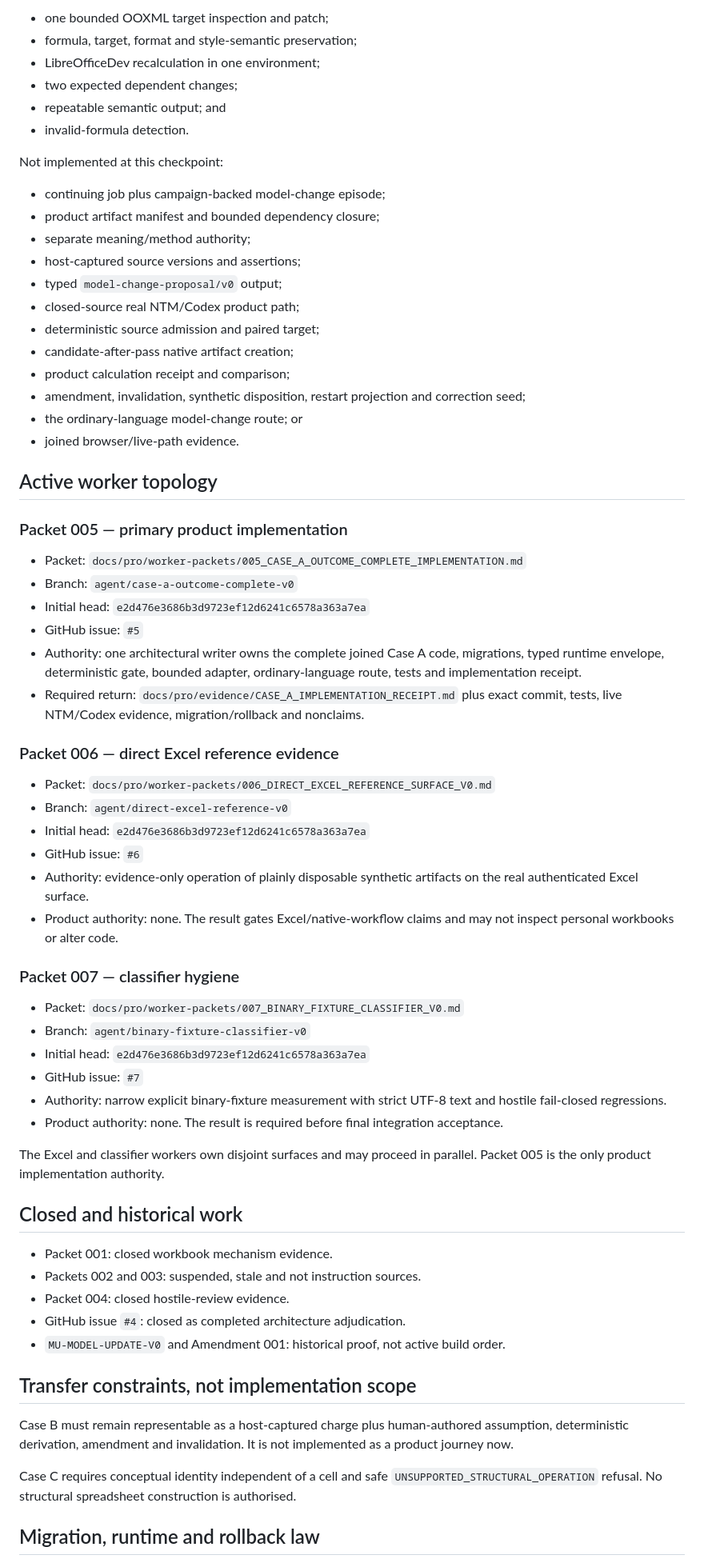
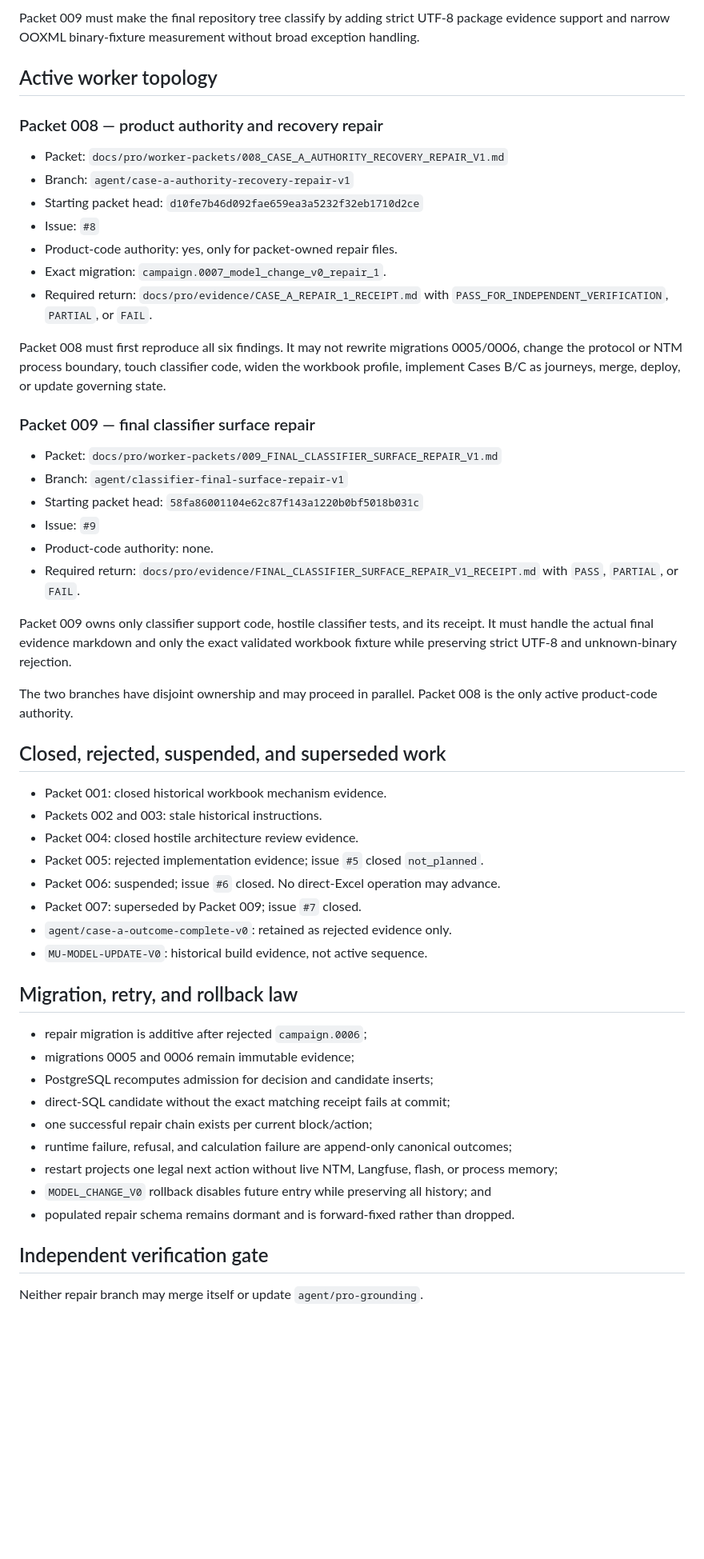
Before and after one commit to TJ4519/equities-research-cognition, a Markdown page: docs/pro/CURRENT_SEMANTIC_CHECKPOINT.md, the part around one of its changes. Shown at 80% size. Drawn GitHub-style; blank space fills up the shorter version.

Commit message:
Reconcile checkpoint to Packet 005 rejection and bounded repair

```diff
--- a/docs/pro/CURRENT_SEMANTIC_CHECKPOINT.md
+++ b/docs/pro/CURRENT_SEMANTIC_CHECKPOINT.md
@@ -130,69 +110,56 @@ Mechanically demonstrated outside the product path:
-- one bounded OOXML target inspection and patch;
-- formula, target, format and style-semantic preservation;
-- LibreOfficeDev recalculation in one environment;
-- two expected dependent changes;
-- repeatable semantic output; and
-- invalid-formula detection.
-
-Not implemented at this checkpoint:
-
-- continuing job plus campaign-backed model-change episode;
-- product artifact manifest and bounded dependency closure;
-- separate meaning/method authority;
-- host-captured source versions and assertions;
-- typed `model-change-proposal/v0` output;
-- closed-source real NTM/Codex product path;
-- deterministic source admission and paired target;
-- candidate-after-pass native artifact creation;
-- product calculation receipt and comparison;
-- amendment, invalidation, synthetic disposition, restart projection and correction seed;
-- the ordinary-language model-change route; or
-- joined browser/live-path evidence.
+Packet 009 must make the final repository tree classify by adding strict UTF-8 package evidence support and narrow OOXML binary-fixture measurement without broad exception handling.
 
 ## Active worker topology
 
-### Packet 005 — primary product implementation
+### Packet 008 — product authority and recovery repair
 
-- Packet: `docs/pro/worker-packets/005_CASE_A_OUTCOME_COMPLETE_IMPLEMENTATION.md`
-- Branch: `agent/case-a-outcome-complete-v0`
-- Initial head: `e2d476e3686b3d9723ef12d6241c6578a363a7ea`
-- GitHub issue: `#5`
-- Authority: one architectural writer owns the complete joined Case A code, migrations, typed runtime envelope, deterministic gate, bounded adapter, ordinary-language route, tests and implementation receipt.
-- Required return: `docs/pro/evidence/CASE_A_IMPLEMENTATION_RECEIPT.md` plus exact commit, tests, live NTM/Codex evidence, migration/rollback and nonclaims.
+- Packet: `docs/pro/worker-packets/008_CASE_A_AUTHORITY_RECOVERY_REPAIR_V1.md`
+- Branch: `agent/case-a-authority-recovery-repair-v1`
+- Starting packet head: `d10fe7b46d092fae659ea3a5232f32eb1710d2ce`
+- Issue: `#8`
+- Product-code authority: yes, only for packet-owned repair files.
+- Exact migration: `campaign.0007_model_change_v0_repair_1`.
+- Required return: `docs/pro/evidence/CASE_A_REPAIR_1_RECEIPT.md` with `PASS_FOR_INDEPENDENT_VERIFICATION`, `PARTIAL`, or `FAIL`.
 
-### Packet 006 — direct Excel reference evidence
+Packet 008 must first reproduce all six findings. It may not rewrite migrations 0005/0006, change the protocol or NTM process boundary, touch classifier code, widen the workbook profile, implement Cases B/C as journeys, merge, deploy, or update governing state.
 
-- Packet: `docs/pro/worker-packets/006_DIRECT_EXCEL_REFERENCE_SURFACE_V0.md`
-- Branch: `agent/direct-excel-reference-v0`
-- Initial head: `e2d476e3686b3d9723ef12d6241c6578a363a7ea`
-- GitHub issue: `#6`
-- Authority: evidence-only operation of plainly disposable synthetic artifacts on the real authenticated Excel surface.
-- Product authority: none. The result gates Excel/native-workflow claims and may not inspect personal workbooks or alter code.
+### Packet 009 — final classifier surface repair
 
-### Packet 007 — classifier hygiene
+- Packet: `docs/pro/worker-packets/009_FINAL_CLASSIFIER_SURFACE_REPAIR_V1.md`
+- Branch: `agent/classifier-final-surface-repair-v1`
+- Starting packet head: `58fa86001104e62c87f143a1220b0bf5018b031c`
+- Issue: `#9`
+- Product-code authority: none.
+- Required return: `docs/pro/evidence/FINAL_CLASSIFIER_SURFACE_REPAIR_V1_RECEIPT.md` with `PASS`, `PARTIAL`, or `FAIL`.
 
-- Packet: `docs/pro/worker-packets/007_BINARY_FIXTURE_CLASSIFIER_V0.md`
-- Branch: `agent/binary-fixture-classifier-v0`
-- Initial head: `e2d476e3686b3d9723ef12d6241c6578a363a7ea`
-- GitHub issue: `#7`
-- Authority: narrow explicit binary-fixture measurement with strict UTF-8 text and hostile fail-closed regressions.
-- Product authority: none. The result is required before final integration acceptance.
+Packet 009 owns only classifier support code, hostile classifier tests, and its receipt. It must handle the actual final evidence markdown and only the exact validated workbook fixture while preserving strict UTF-8 and unknown-binary rejection.
 
-The Excel and classifier workers own disjoint surfaces and may proceed in parallel. Packet 005 is the only product implementation authority.
+The two branches have disjoint ownership and may proceed in parallel. Packet 008 is the only active product-code authority.
 
-## Closed and historical work
+## Closed, rejected, suspended, and superseded work
 
-- Packet 001: closed workbook mechanism evidence.
-- Packets 002 and 003: suspended, stale and not instruction sources.
-- Packet 004: closed hostile-review evidence.
-- GitHub issue `#4`: closed as completed architecture adjudication.
-- `MU-MODEL-UPDATE-V0` and Amendment 001: historical proof, not active build order.
+- Packet 001: closed historical workbook mechanism evidence.
+- Packets 002 and 003: stale historical instructions.
+- Packet 004: closed hostile architecture review evidence.
+- Packet 005: rejected implementation evidence; issue `#5` closed `not_planned`.
+- Packet 006: suspended; issue `#6` closed. No direct-Excel operation may advance.
+- Packet 007: superseded by Packet 009; issue `#7` closed.
+- `agent/case-a-outcome-complete-v0`: retained as rejected evidence only.
+- `MU-MODEL-UPDATE-V0`: historical build evidence, not active sequence.
 
-## Transfer constraints, not implementation scope
+## Migration, retry, and rollback law
 
-Case B must remain representable as a host-captured charge plus human-authored assumption, deterministic derivation, amendment and invalidation. It is not implemented as a product journey now.
+- repair migration is additive after rejected `campaign.0006`;
+- migrations 0005 and 0006 remain immutable evidence;
+- PostgreSQL recomputes admission for decision and candidate inserts;
+- direct-SQL candidate without the exact matching receipt fails at commit;
+- one successful repair chain exists per current block/action;
+- runtime failure, refusal, and calculation failure are append-only canonical outcomes;
+- restart projects one legal next action without live NTM, Langfuse, flash, or process memory;
+- `MODEL_CHANGE_V0` rollback disables future entry while preserving all history; and
+- populated repair schema remains dormant and is forward-fixed rather than dropped.
 
-Case C requires conceptual identity independent of a cell and safe `UNSUPPORTED_STRUCTURAL_OPERATION` refusal. No structural spreadsheet construction is authorised.
+## Independent verification gate
 
-## Migration, runtime and rollback law
+Neither repair branch may merge itself or update `agent/pro-grounding`.
 
```
Also changed, not shown: other parts of docs/pro/CURRENT_SEMANTIC_CHECKPOINT.md (+102 -125 lines).
